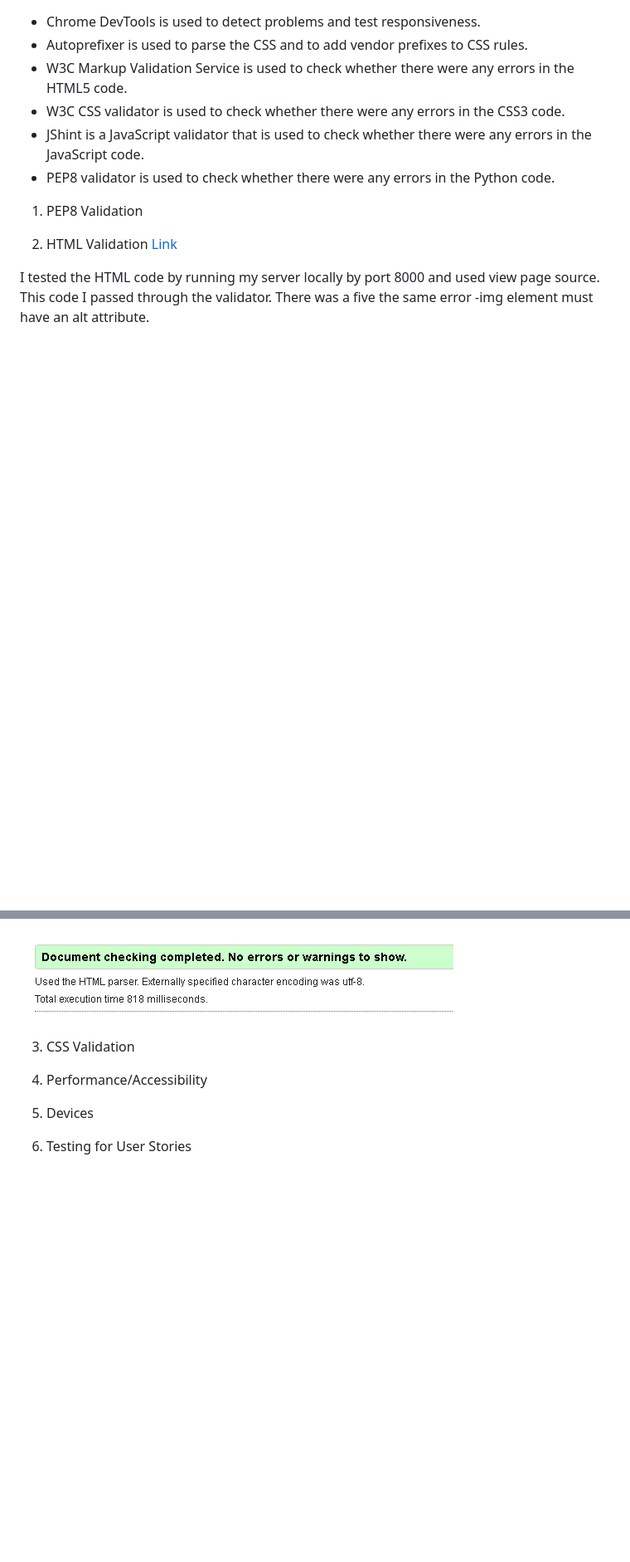
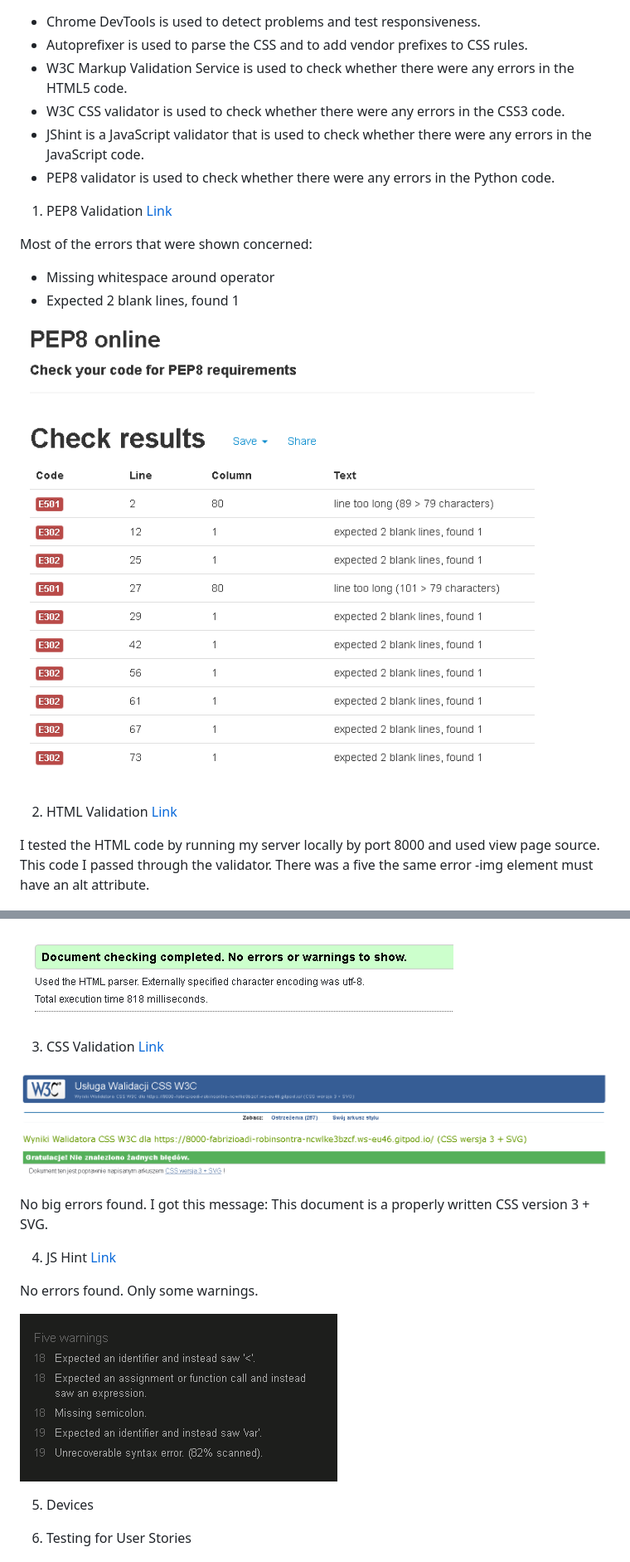
Before and after one commit to FabrizioAdi/Robinson-Trailers-Blog-M4, a Markdown page: README.md, 2 parts joined by grey strips. Shown at 83% size. Drawn GitHub-style; pictures changed too: media/images/cssvalidation.png (added), media/images/js.png (added), media/images/pep8.png (added); blank space fills up the shorter version.

Commit message:
Add description about validation

```diff
--- a/README.md
+++ b/README.md
@@ -213,7 +213,13 @@ The user can logout by clicking the logout link. After clicking the link there w
 * JShint is a JavaScript validator that is used to check whether there were any errors in the JavaScript code.
 * PEP8 validator is used to check whether there were any errors in the Python code.
 
-1. PEP8 Validation
+1. PEP8 Validation [Link](http://pep8online.com/)
+
+Most of the errors that were shown concerned:
+* Missing whitespace around operator
+* Expected 2 blank lines, found 1
+
+![](media/images/pep8.png)
 
 2. HTML Validation [Link](https://validator.w3.org/)
 
@@ -225,9 +231,19 @@ After correcting errors validator show that code passed and there where no error
 
 ![](media/images/html2validation.png)
 
-3. CSS Validation
 
-4. Performance/Accessibility
+3. CSS Validation [Link](https://jigsaw.w3.org/css-validator/)
+
+![](media/images/cssvalidation.png)
+
+No big errors found.
+I got this message: This document is a properly written CSS version 3 + SVG.
+
+4. JS Hint [Link](https://jshint.com/)
+
+No errors found. Only some warnings.
+
+![](media/images/js.png)
 
 5. Devices
 
```
Also changed, not shown: 2 other files.
